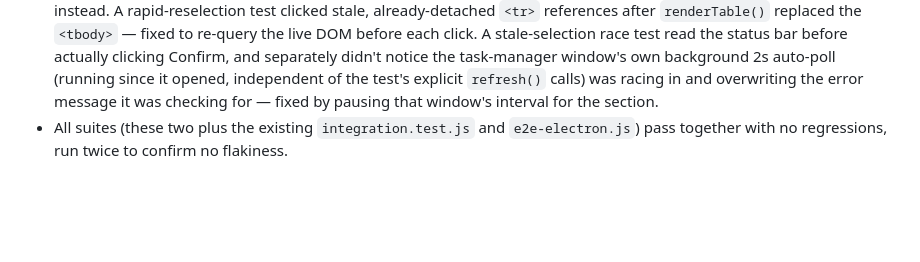
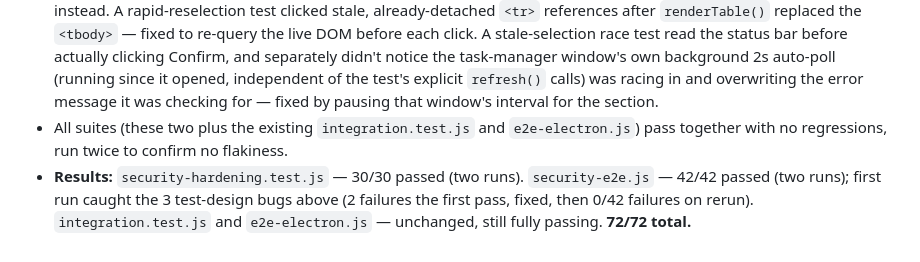
Before and after one commit to pad0ru/tor-monitor, a Markdown page: log.md, the part around the change. Rendered like a GitHub page; blank space fills up the shorter version.

Commit message:
log: record security verification suite results (72/72 passed)
Co-Authored-By: Claude Sonnet 5 <noreply@anthropic.com>
Claude-Session: https://claude.ai/code/session_01EaGX8AN7u1Q5VGZbq4d2ag

```diff
--- a/log.md
+++ b/log.md
@@ -90,3 +90,4 @@ Built out dedicated, independent verification for the three v0.3.1 safeguards: 7
 - **`test/security-e2e.js` (42, real Electron).** Popup denial across five URL schemes plus a positive control proving same-app `file://` navigation still works; external navigation blocked via five distinct vectors (`location.replace`/`assign`, an external `<a target=_blank>`, a `<form>` submit, an injected `<meta refresh>`, `window.top.location`); camera/geolocation/notification permission requests denied; `<webview>` inert; renderer still has no Node globals under the newly-explicit `sandbox: true`; all contextBridge APIs still function under sandbox. Task-manager kill safety exercised two ways: real child processes ended through the actual UI/IPC/SSH path (including a confirm-then-cancel case and a since-exited-process race that must report "no longer exists" cleanly), and a second, mock-driven task manager window — the real unmodified `taskmanager.html`/`.js`, fed scripted snapshots over a throwaway IPC channel — to deterministically prove the core fix (a pid recycled by a differently-named process clears the selection instead of re-targeting a kill at it) plus a positive control (same pid + same name persists) and a documented limitation (same pid + identical name is genuinely indistinguishable).
 - **Bugs caught in the tests themselves, not the app:** an initial pid-reuse assertion mis-modeled how `Object.create(null)` objects report `.__proto__`/`.constructor` (they return `undefined`, not `Object.prototype`, since there's no inherited accessor) — fixed to check `hasOwnProperty` and `Object.getPrototypeOf(result) === null` instead. A rapid-reselection test clicked stale, already-detached `<tr>` references after `renderTable()` replaced the `<tbody>` — fixed to re-query the live DOM before each click. A stale-selection race test read the status bar before actually clicking Confirm, and separately didn't notice the task-manager window's own background 2s auto-poll (running since it opened, independent of the test's explicit `refresh()` calls) was racing in and overwriting the error message it was checking for — fixed by pausing that window's interval for the section.
 - All suites (these two plus the existing `integration.test.js` and `e2e-electron.js`) pass together with no regressions, run twice to confirm no flakiness.
+- **Results:** `security-hardening.test.js` — 30/30 passed (two runs). `security-e2e.js` — 42/42 passed (two runs); first run caught the 3 test-design bugs above (2 failures the first pass, fixed, then 0/42 failures on rerun). `integration.test.js` and `e2e-electron.js` — unchanged, still fully passing. **72/72 total.**
```
